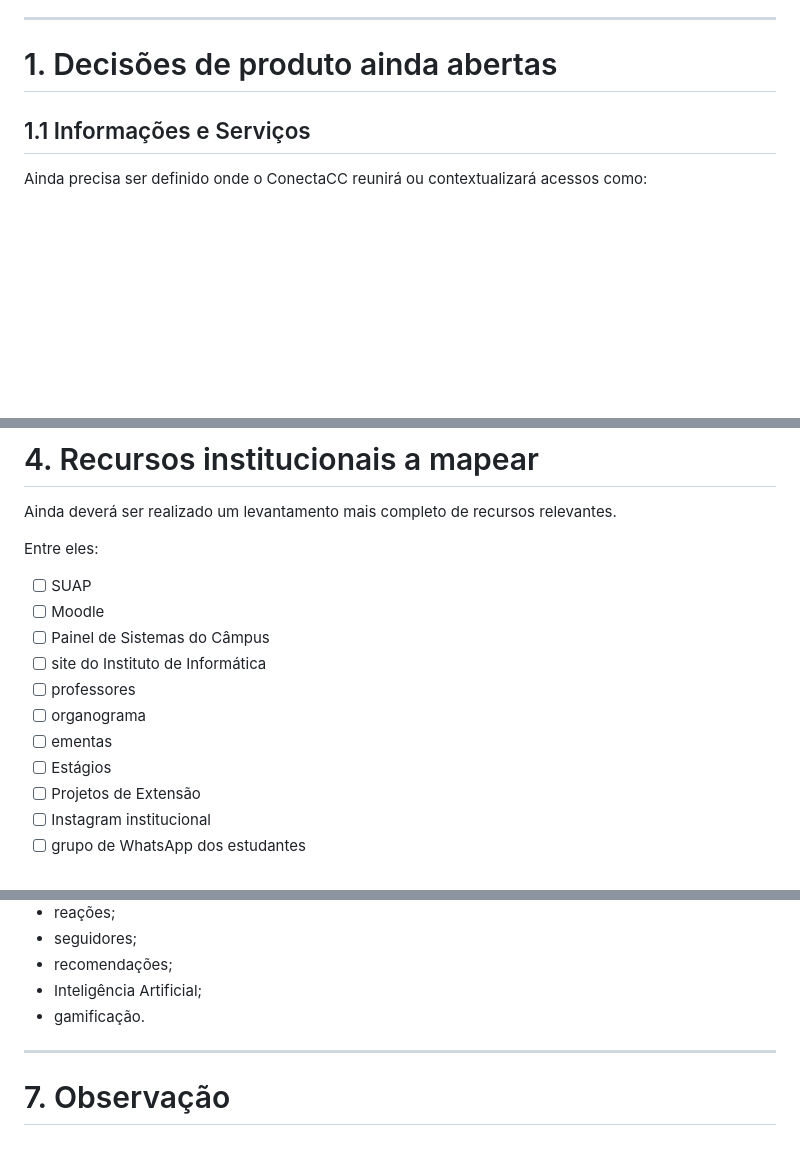
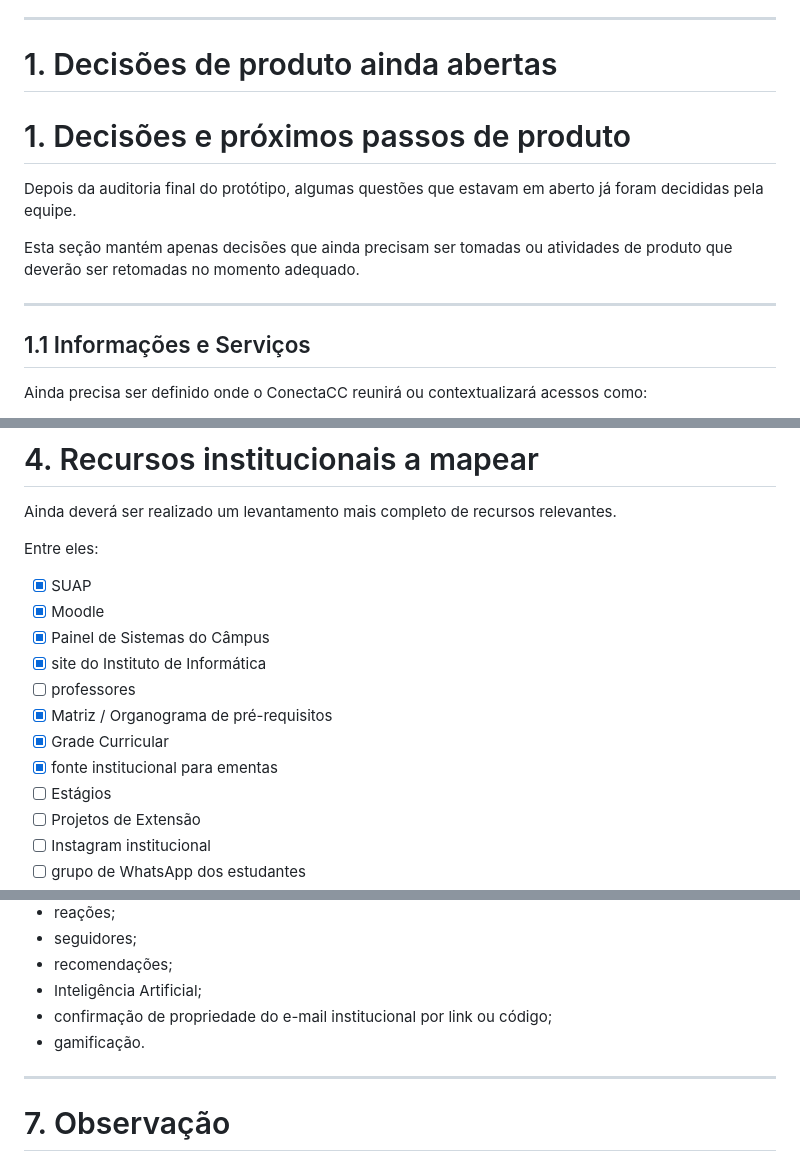
Before and after one commit to vivibiazus/Conecta-CC, a Markdown page: docs/pendencias.md, 3 parts joined by grey strips. Drawn GitHub-style; blank space fills up the shorter version.

```diff
--- a/docs/pendencias.md
+++ b/docs/pendencias.md
@@ -15,6 +15,14 @@ O objetivo é diferenciar claramente:
 ---
 
 # 1. Decisões de produto ainda abertas
+
+# 1. Decisões e próximos passos de produto
+
+Depois da auditoria final do protótipo, algumas questões que estavam em aberto já foram decididas pela equipe.
+
+Esta seção mantém apenas decisões que ainda precisam ser tomadas ou atividades de produto que deverão ser retomadas no momento adequado.
+
+---
 
 ## 1.1 Informações e Serviços
 
@@ -394,13 +440,14 @@ Ainda deverá ser realizado um levantamento mais completo de recursos relevantes
 
 Entre eles:
 
-- [ ] SUAP
-- [ ] Moodle
-- [ ] Painel de Sistemas do Câmpus
-- [ ] site do Instituto de Informática
+- [x] SUAP
+- [x] Moodle
+- [x] Painel de Sistemas do Câmpus
+- [x] site do Instituto de Informática
 - [ ] professores
-- [ ] organograma
-- [ ] ementas
+- [x] Matriz / Organograma de pré-requisitos
+- [x] Grade Curricular
+- [x] fonte institucional para ementas
 - [ ] Estágios
 - [ ] Projetos de Extensão
 - [ ] Instagram institucional
@@ -457,8 +505,8 @@ Itens já identificados como possíveis evoluções e que não fazem parte da pr
 - seguidores;
 - recomendações;
 - Inteligência Artificial;
+- confirmação de propriedade do e-mail institucional por link ou código;
 - gamificação.
-
 ---
 
 # 7. Observação
```
Also changed, not shown: other parts of docs/pendencias.md (+114 -75 lines).
